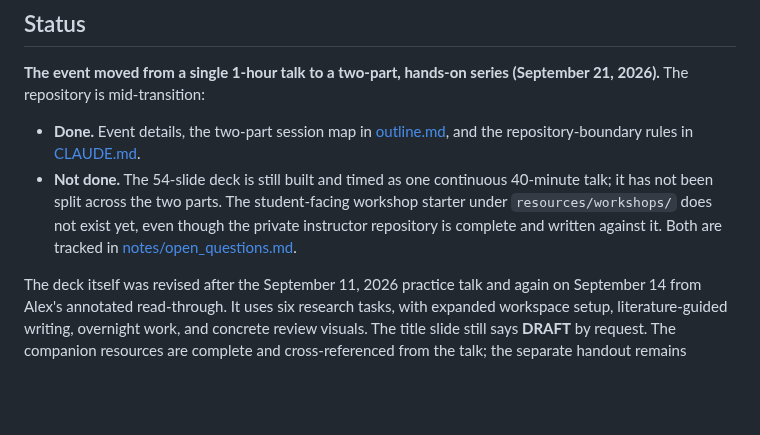
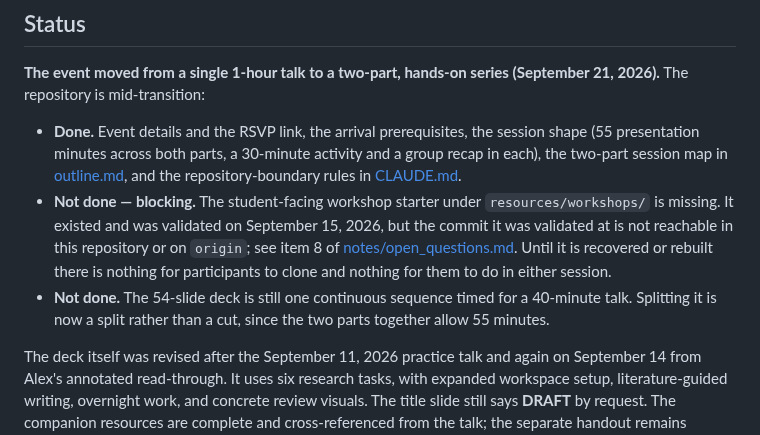
Before and after one commit to dowlinglab/claude-for-researchers, a Markdown page: README.md, the part around the change. Drawn GitHub-style; blank space fills up the shorter version.

```diff
--- a/README.md
+++ b/README.md
@@ -73,8 +73,9 @@ claude-for-research/
 
 **The event moved from a single 1-hour talk to a two-part, hands-on series (September 21, 2026).** The repository is mid-transition:
 
-- **Done.** Event details, the two-part session map in [outline.md](outline.md), and the repository-boundary rules in [CLAUDE.md](CLAUDE.md).
-- **Not done.** The 54-slide deck is still built and timed as one continuous 40-minute talk; it has not been split across the two parts. The student-facing workshop starter under `resources/workshops/` does not exist yet, even though the private instructor repository is complete and written against it. Both are tracked in [notes/open_questions.md](notes/open_questions.md).
+- **Done.** Event details and the RSVP link, the arrival prerequisites, the session shape (55 presentation minutes across both parts, a 30-minute activity and a group recap in each), the two-part session map in [outline.md](outline.md), and the repository-boundary rules in [CLAUDE.md](CLAUDE.md).
+- **Not done — blocking.** The student-facing workshop starter under `resources/workshops/` is missing. It existed and was validated on September 15, 2026, but the commit it was validated at is not reachable in this repository or on `origin`; see item 8 of [notes/open_questions.md](notes/open_questions.md). Until it is recovered or rebuilt there is nothing for participants to clone and nothing for them to do in either session.
+- **Not done.** The 54-slide deck is still one continuous sequence timed for a 40-minute talk. Splitting it is now a split rather than a cut, since the two parts together allow 55 minutes.
 
 The deck itself was revised after the September 11, 2026 practice talk and again on September 14 from Alex's annotated read-through. It uses six research tasks, with expanded workspace setup, literature-guided writing, overnight work, and concrete review visuals. The title slide still says **DRAFT** by request. The companion resources are complete and cross-referenced from the talk; the separate handout remains unbuilt.
 
```
Also changed, not shown: notes/open_questions.md (+9 -1 lines).
